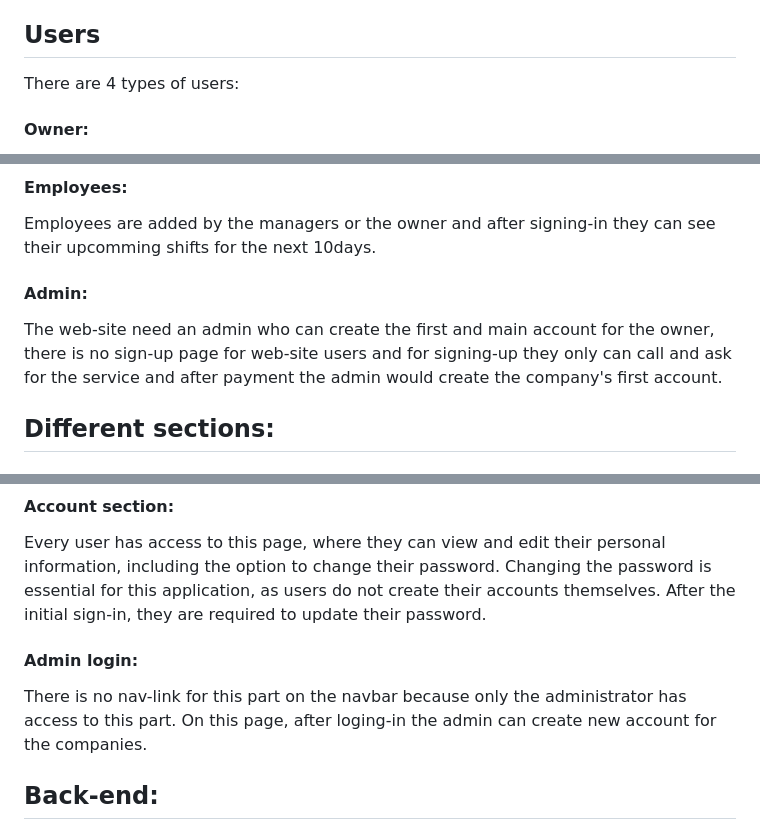
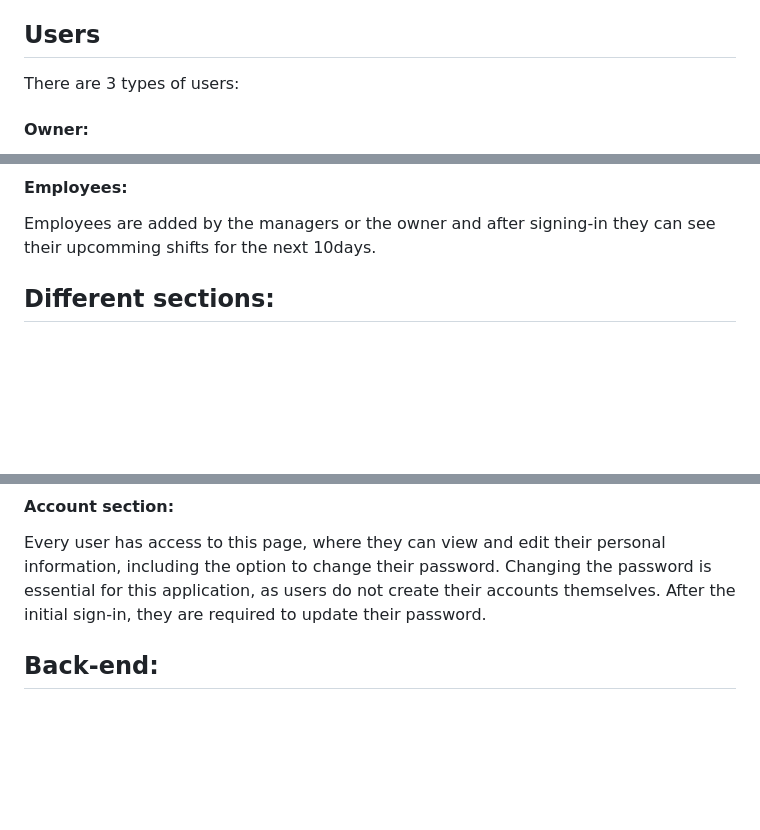
Before and after one commit to HoomanMinoosepehr/work_shift, a Markdown page: readme.md, 3 parts joined by grey strips. GitHub-like rendering; blank space fills up the shorter version.

```diff
--- a/readme.md
+++ b/readme.md
@@ -17,7 +17,7 @@ This application is dockerized, so for running the application, after cloning th
 - After creating account for the managers and employees you can also login to their accounts and check the application's abilities.
 
 ## Users
-There are 4 types of users:
+There are 3 types of users:
 
 #### Owner:
 The owner has the main account of the applcation and the can add managers or employees by creating account for them or assign shifts to their employees, also they can remove who ever they want.
@@ -28,8 +28,6 @@ Managers are added by the owner to the company and after joining the company the
 #### Employees:
 Employees are added by the managers or the owner and after signing-in they can see their upcomming shifts for the next 10days.
 
-#### Admin:
-The web-site need an admin who can create the first and main account for the owner, there is no sign-up page for web-site users and for signing-up they only can call and ask for the service and after payment the admin would create the company's first account.
 
 ## Different sections:
 
@@ -48,9 +46,6 @@ This section is only accessible by the emplyees ang by going there they can see
 
 #### Account section:
 Every user has access to this page, where they can view and edit their personal information, including the option to change their password. Changing the password is essential for this application, as users do not create their accounts themselves. After the initial sign-in, they are required to update their password.
-
-#### Admin login:
-There is no nav-link for this part on the navbar because only the administrator has access to this part. On this page, after loging-in the admin can create new account for the companies.
 
  ## Back-end:
  On the back-end we have 4 different tables, one for companies, one for managers, one for employees, one for shifts and one for web-site admins.
```
